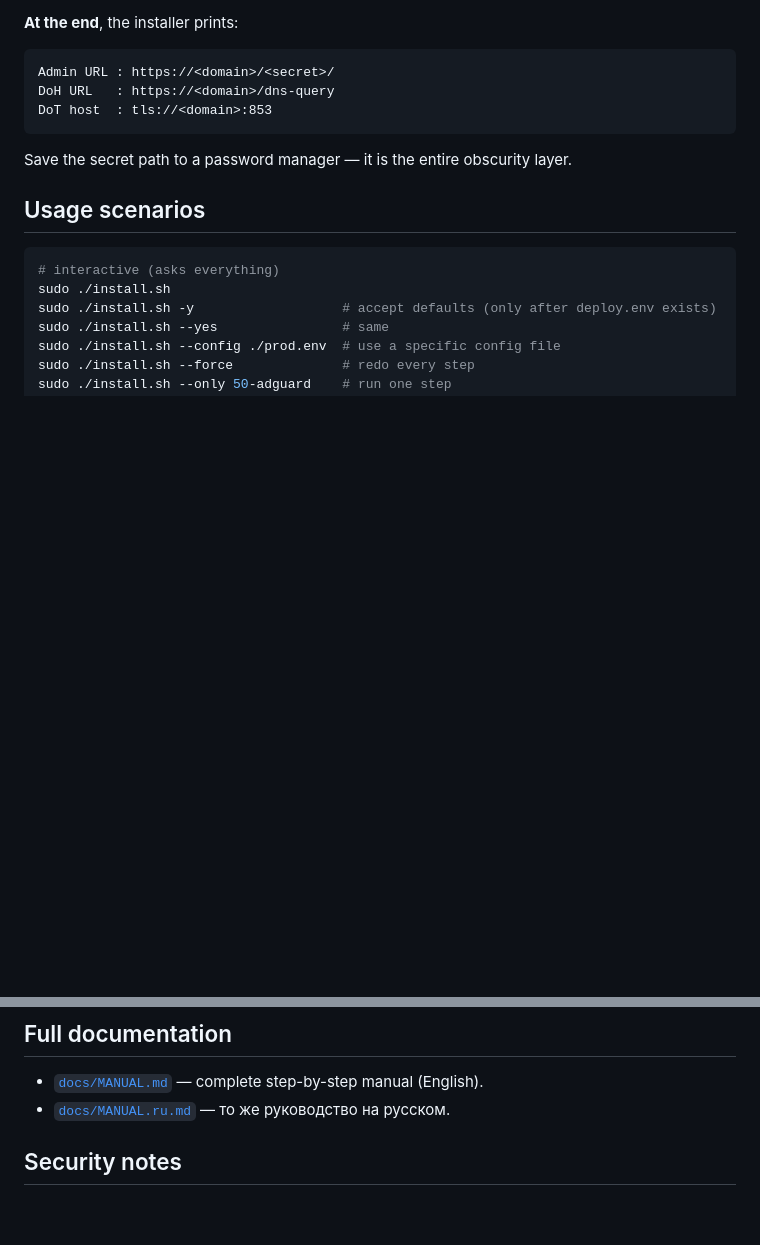
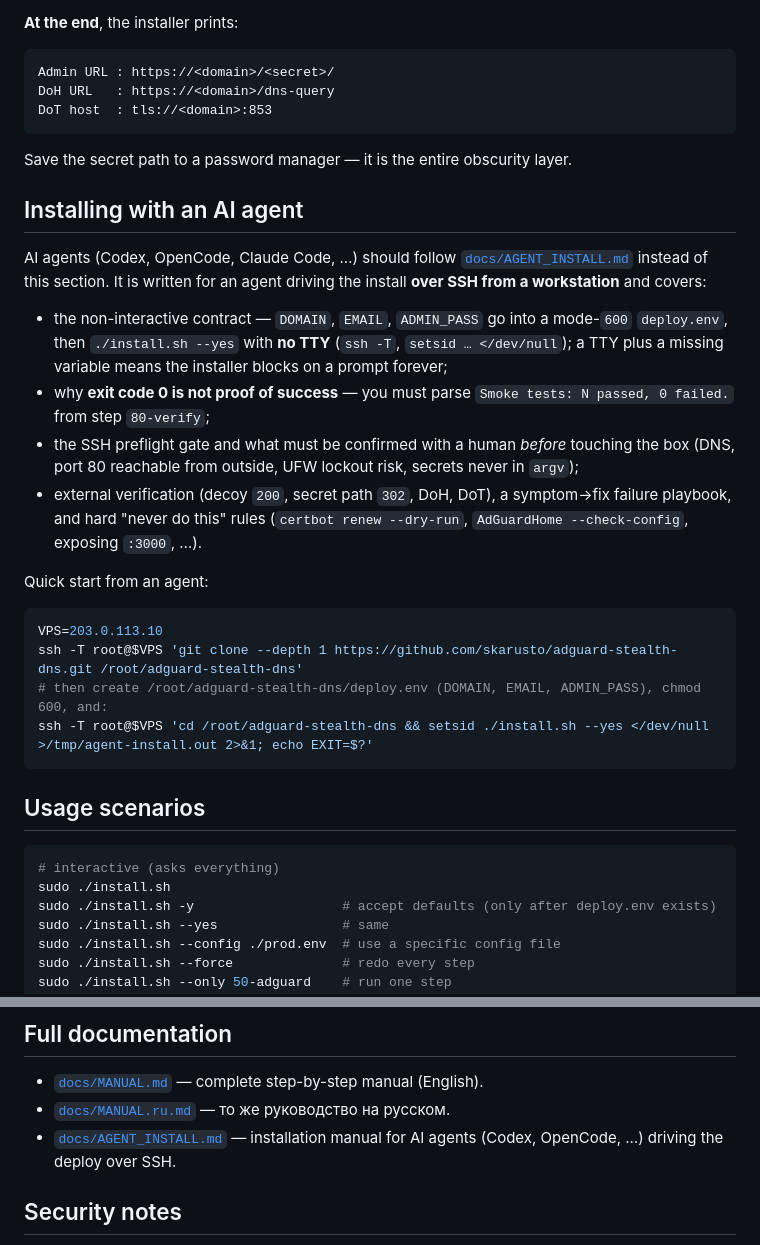
Before and after one commit to skarusto/adguard-stealth-dns, a Markdown page: README.en.md, 2 parts joined by grey strips. GitHub-like rendering; blank space fills up the shorter version.

````diff
--- a/README.en.md
+++ b/README.en.md
@@ -70,6 +70,32 @@ DoT host  : tls://<domain>:853
 
 Save the secret path to a password manager — it is the entire obscurity layer.
 
+## Installing with an AI agent
+
+AI agents (Codex, OpenCode, Claude Code, …) should follow
+[`docs/AGENT_INSTALL.md`](docs/AGENT_INSTALL.md) instead of this section. It is written for an
+agent driving the install **over SSH from a workstation** and covers:
+
+- the non-interactive contract — `DOMAIN`, `EMAIL`, `ADMIN_PASS` go into a mode-`600`
+  `deploy.env`, then `./install.sh --yes` with **no TTY** (`ssh -T`, `setsid … </dev/null`);
+  a TTY plus a missing variable means the installer blocks on a prompt forever;
+- why **exit code 0 is not proof of success** — you must parse
+  `Smoke tests: N passed, 0 failed.` from step `80-verify`;
+- the SSH preflight gate and what must be confirmed with a human *before* touching the box
+  (DNS, port 80 reachable from outside, UFW lockout risk, secrets never in `argv`);
+- external verification (decoy `200`, secret path `302`, DoH, DoT), a symptom→fix failure
+  playbook, and hard "never do this" rules (`certbot renew --dry-run`,
+  `AdGuardHome --check-config`, exposing `:3000`, …).
+
+Quick start from an agent:
+
+```bash
+VPS=203.0.113.10
+ssh -T root@$VPS 'git clone --depth 1 https://github.com/skarusto/adguard-stealth-dns.git /root/adguard-stealth-dns'
+# then create /root/adguard-stealth-dns/deploy.env (DOMAIN, EMAIL, ADMIN_PASS), chmod 600, and:
+ssh -T root@$VPS 'cd /root/adguard-stealth-dns && setsid ./install.sh --yes </dev/null >/tmp/agent-install.out 2>&1; echo EXIT=$?'
+```
+
 ## Usage scenarios
 
 ```bash
@@ -123,6 +149,7 @@ Backups created during install stay on the box:
 
 - [`docs/MANUAL.md`](docs/MANUAL.md) — complete step-by-step manual (English).
 - [`docs/MANUAL.ru.md`](docs/MANUAL.ru.md) — то же руководство на русском.
+- [`docs/AGENT_INSTALL.md`](docs/AGENT_INSTALL.md) — installation manual for AI agents (Codex, OpenCode, …) driving the deploy over SSH.
 
 ## Security notes
 
````
Also changed, not shown: README.md (+27 -0 lines), docs/AGENT_INSTALL.md (added, +376 -0 lines).
